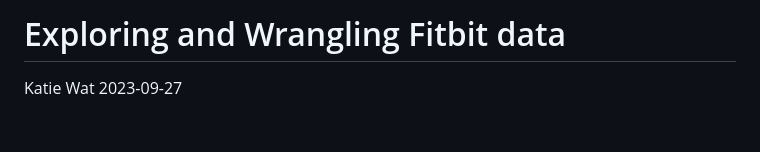
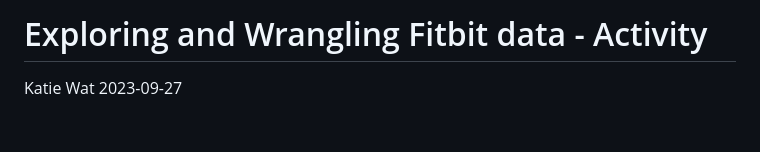
Before and after one commit to kwatprojects/kwatprojects, a Markdown page: R/DailyActivity.md, the part around the change. GitHub-like rendering.

```diff
--- a/R/DailyActivity.md
+++ b/R/DailyActivity.md
@@ -1,4 +1,4 @@
-Exploring and Wrangling Fitbit data
+Exploring and Wrangling Fitbit data - Activity
 ================
 Katie Wat
 2023-09-27
```
